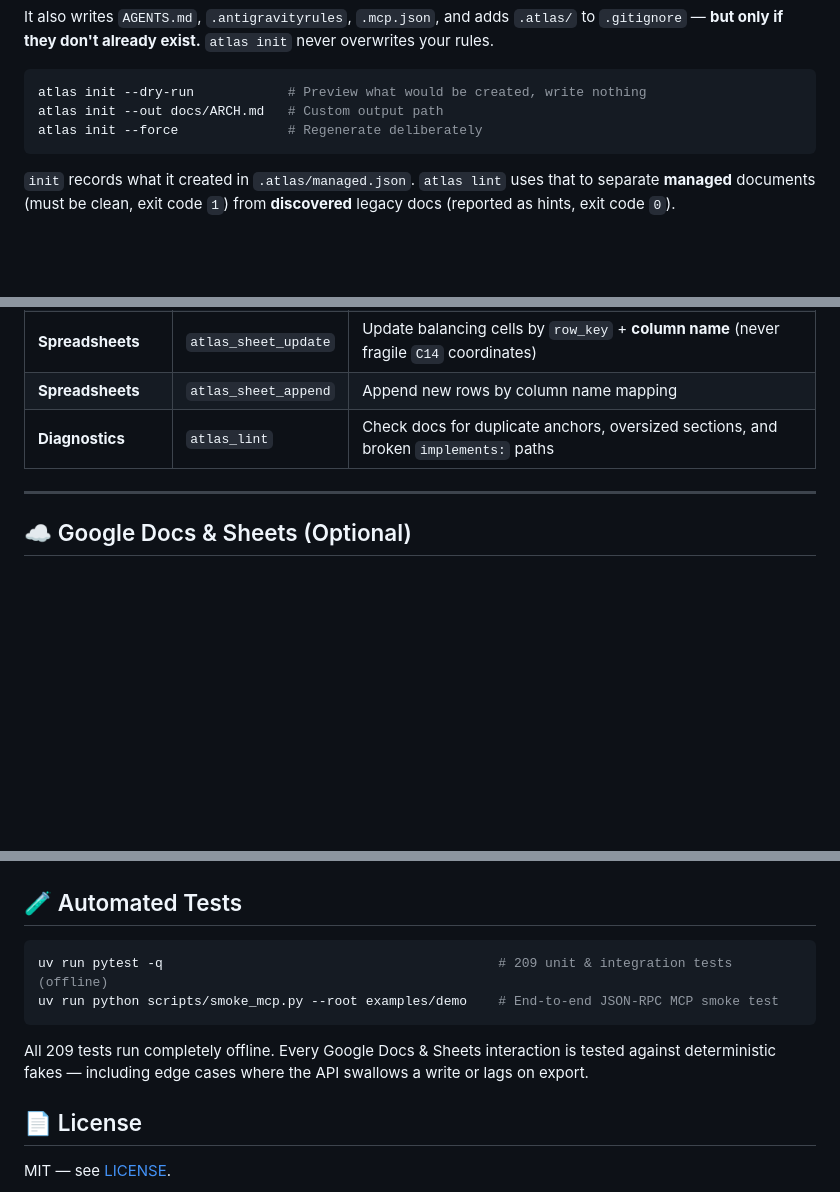
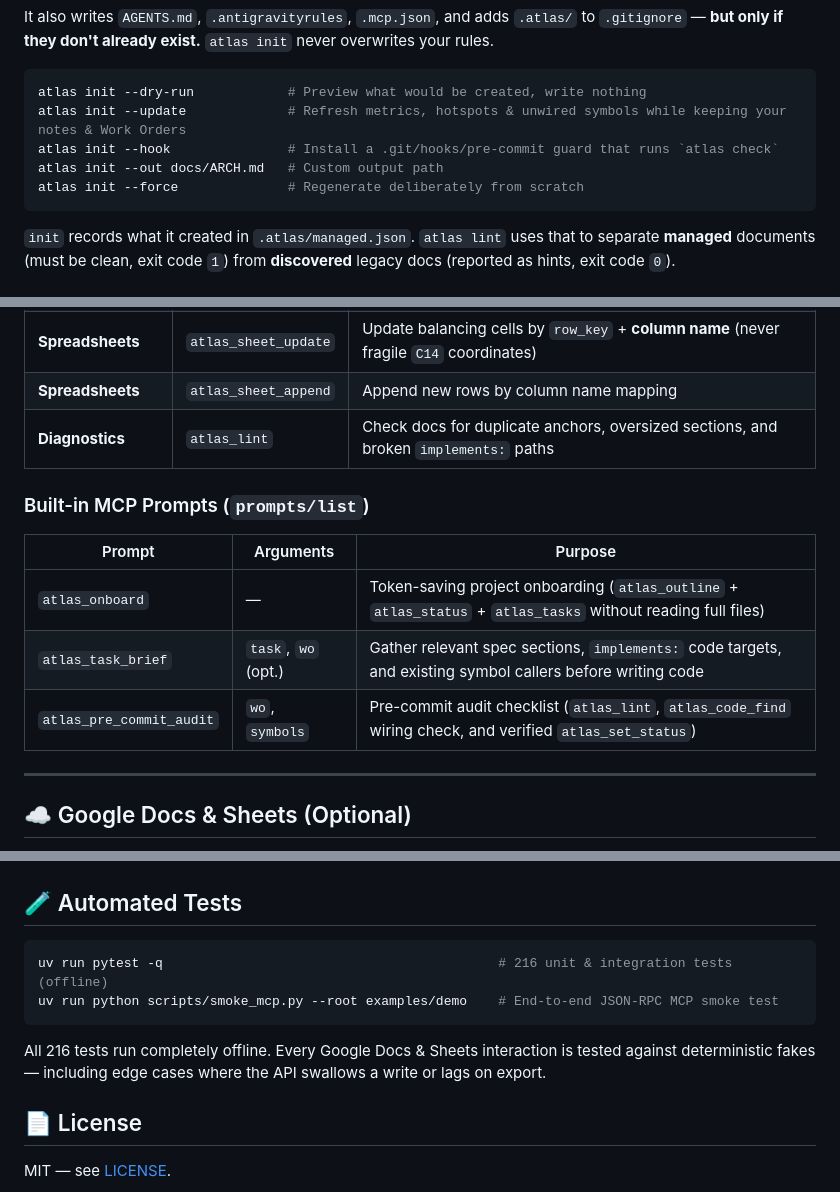
Before and after one commit to drproof/atlas-brief-mcp, a Markdown page: README.md, 3 parts joined by grey strips. Drawn GitHub-style; blank space fills up the shorter version.

Commit message:
feat(v0.3.0): add atlas init --update, --hook, and 3 built-in MCP prompts

````diff
--- a/README.md
+++ b/README.md
@@ -145,8 +145,10 @@ It also writes `AGENTS.md`, `.antigravityrules`, `.mcp.json`, and adds `.atlas/`
 
 ```bash
 atlas init --dry-run            # Preview what would be created, write nothing
+atlas init --update             # Refresh metrics, hotspots & unwired symbols while keeping your notes & Work Orders
+atlas init --hook               # Install a .git/hooks/pre-commit guard that runs `atlas check`
 atlas init --out docs/ARCH.md   # Custom output path
-atlas init --force              # Regenerate deliberately
+atlas init --force              # Regenerate deliberately from scratch
 ```
 
 `init` records what it created in `.atlas/managed.json`. `atlas lint` uses that to separate **managed** documents (must be clean, exit code `1`) from **discovered** legacy docs (reported as hints, exit code `0`).
@@ -241,6 +243,14 @@ Same block as above. On Windows, use `"command": "atlas.exe"` if the bare comman
 | **Spreadsheets** | `atlas_sheet_append` | Append new rows by column name mapping |
 | **Diagnostics** | `atlas_lint` | Check docs for duplicate anchors, oversized sections, and broken `implements:` paths |
 
+### Built-in MCP Prompts (`prompts/list`)
+
+| Prompt | Arguments | Purpose |
+|---|---|---|
+| `atlas_onboard` | — | Token-saving project onboarding (`atlas_outline` + `atlas_status` + `atlas_tasks` without reading full files) |
+| `atlas_task_brief` | `task`, `wo` (opt.) | Gather relevant spec sections, `implements:` code targets, and existing symbol callers before writing code |
+| `atlas_pre_commit_audit` | `wo`, `symbols` | Pre-commit audit checklist (`atlas_lint`, `atlas_code_find` wiring check, and verified `atlas_set_status`) |
+
 ---
 
 ## ☁️ Google Docs & Sheets (Optional)
@@ -303,11 +313,11 @@ atlas measure --questions my-questions.txt    # One question per line
 ## 🧪 Automated Tests
 
 ```bash
-uv run pytest -q                                           # 209 unit & integration tests (offline)
+uv run pytest -q                                           # 216 unit & integration tests (offline)
 uv run python scripts/smoke_mcp.py --root examples/demo    # End-to-end JSON-RPC MCP smoke test
 ```
 
-All 209 tests run completely offline. Every Google Docs & Sheets interaction is tested against deterministic fakes — including edge cases where the API swallows a write or lags on export.
+All 216 tests run completely offline. Every Google Docs & Sheets interaction is tested against deterministic fakes — including edge cases where the API swallows a write or lags on export.
 
 ## 📄 License
 
````
Also changed, not shown: assets/atlas-icon-alt.jpg (added), 10 other files.
